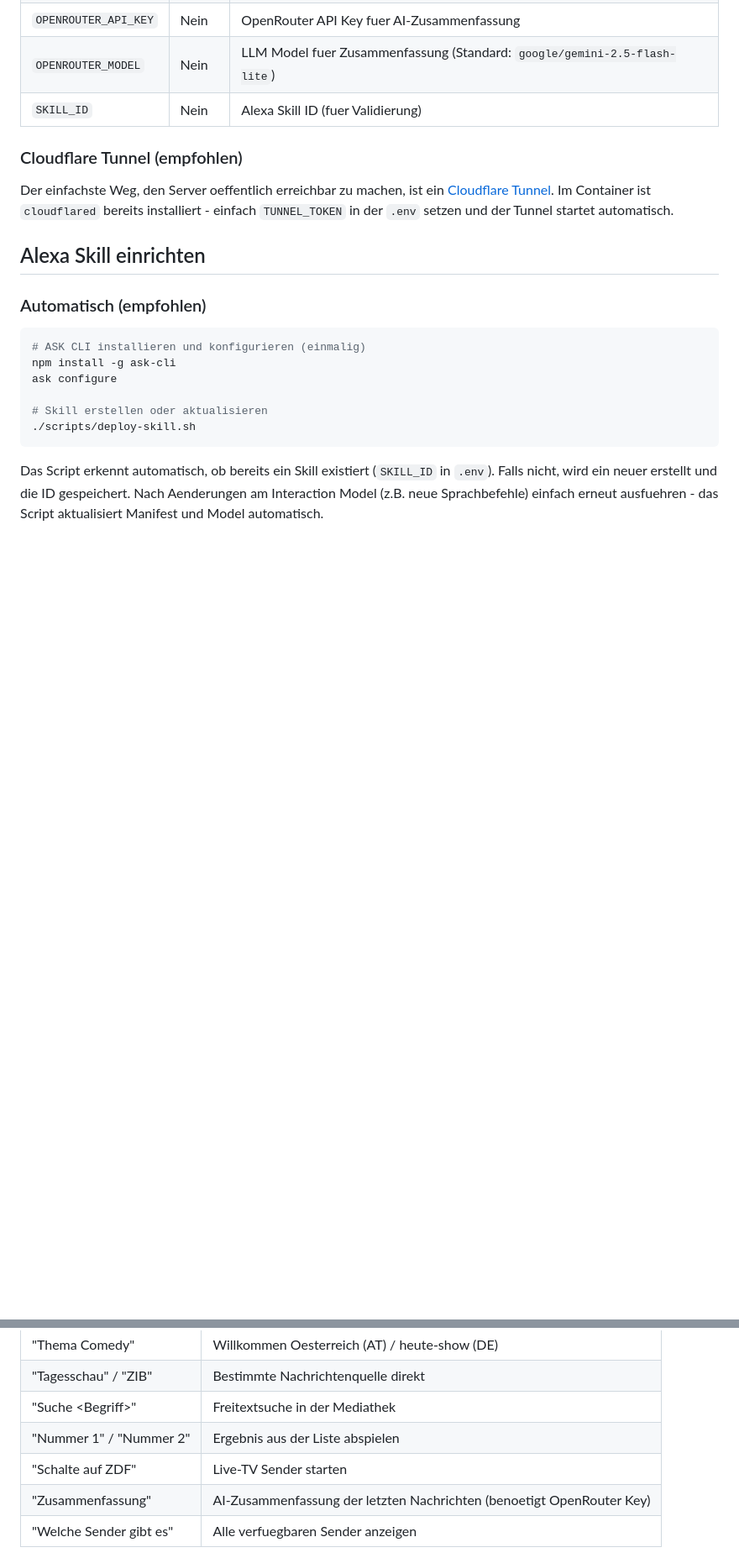
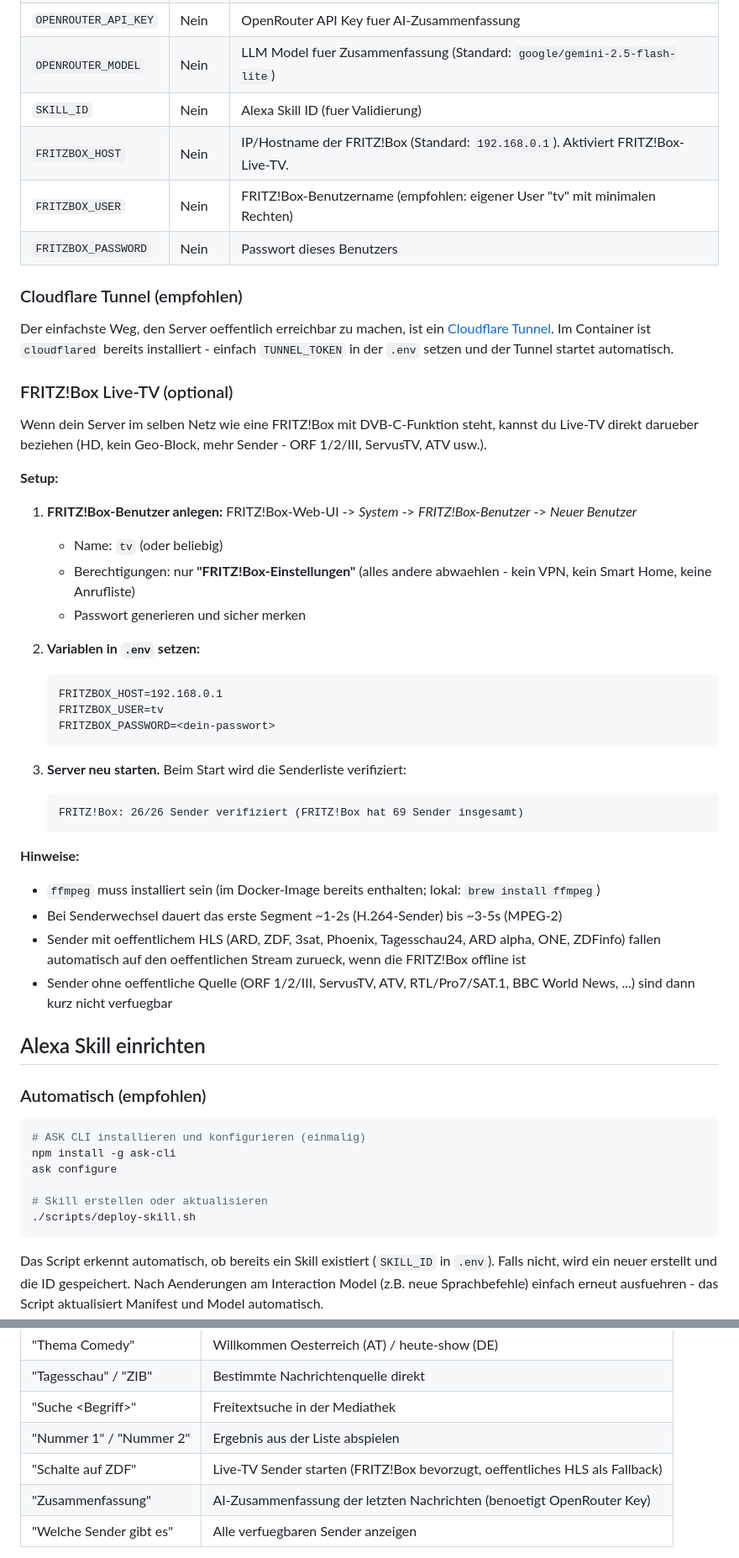
Before and after one commit to stefan-kp/MyVideo, a Markdown page: README.md, 2 parts joined by grey strips. Shown at 84% size. Drawn GitHub-style; blank space fills up the shorter version.

Commit message:
README: document FRITZ!Box Live-TV setup and user creation
Co-Authored-By: Claude Opus 4.7 (1M context) <noreply@anthropic.com>

````diff
--- a/README.md
+++ b/README.md
@@ -74,10 +74,42 @@ npm start
 | `OPENROUTER_API_KEY` | Nein | OpenRouter API Key fuer AI-Zusammenfassung |
 | `OPENROUTER_MODEL` | Nein | LLM Model fuer Zusammenfassung (Standard: `google/gemini-2.5-flash-lite`) |
 | `SKILL_ID` | Nein | Alexa Skill ID (fuer Validierung) |
+| `FRITZBOX_HOST` | Nein | IP/Hostname der FRITZ!Box (Standard: `192.168.0.1`). Aktiviert FRITZ!Box-Live-TV. |
+| `FRITZBOX_USER` | Nein | FRITZ!Box-Benutzername (empfohlen: eigener User "tv" mit minimalen Rechten) |
+| `FRITZBOX_PASSWORD` | Nein | Passwort dieses Benutzers |
 
 ### Cloudflare Tunnel (empfohlen)
 
 Der einfachste Weg, den Server oeffentlich erreichbar zu machen, ist ein [Cloudflare Tunnel](https://developers.cloudflare.com/cloudflare-one/connections/connect-networks/). Im Container ist `cloudflared` bereits installiert - einfach `TUNNEL_TOKEN` in der `.env` setzen und der Tunnel startet automatisch.
+
+### FRITZ!Box Live-TV (optional)
+
+Wenn dein Server im selben Netz wie eine FRITZ!Box mit DVB-C-Funktion steht, kannst du Live-TV direkt darueber beziehen (HD, kein Geo-Block, mehr Sender - ORF 1/2/III, ServusTV, ATV usw.).
+
+**Setup:**
+
+1. **FRITZ!Box-Benutzer anlegen:** FRITZ!Box-Web-UI -> *System* -> *FRITZ!Box-Benutzer* -> *Neuer Benutzer*
+   - Name: `tv` (oder beliebig)
+   - Berechtigungen: nur **"FRITZ!Box-Einstellungen"** (alles andere abwaehlen - kein VPN, kein Smart Home, keine Anrufliste)
+   - Passwort generieren und sicher merken
+
+2. **Variablen in `.env` setzen:**
+   ```
+   FRITZBOX_HOST=192.168.0.1
+   FRITZBOX_USER=tv
+   FRITZBOX_PASSWORD=<dein-passwort>
+   ```
+
+3. **Server neu starten.** Beim Start wird die Senderliste verifiziert:
+   ```
+   FRITZ!Box: 26/26 Sender verifiziert (FRITZ!Box hat 69 Sender insgesamt)
+   ```
+
+**Hinweise:**
+- `ffmpeg` muss installiert sein (im Docker-Image bereits enthalten; lokal: `brew install ffmpeg`)
+- Bei Senderwechsel dauert das erste Segment ~1-2s (H.264-Sender) bis ~3-5s (MPEG-2)
+- Sender mit oeffentlichem HLS (ARD, ZDF, 3sat, Phoenix, Tagesschau24, ARD alpha, ONE, ZDFinfo) fallen automatisch auf den oeffentlichen Stream zurueck, wenn die FRITZ!Box offline ist
+- Sender ohne oeffentliche Quelle (ORF 1/2/III, ServusTV, ATV, RTL/Pro7/SAT.1, BBC World News, ...) sind dann kurz nicht verfuegbar
 
 ## Alexa Skill einrichten
 
@@ -117,7 +149,7 @@ Der Skill ist sofort auf allen Alexa-Geraeten verfuegbar, die mit deinem Amazon-
 | "Tagesschau" / "ZIB" | Bestimmte Nachrichtenquelle direkt |
 | "Suche \<Begriff\>" | Freitextsuche in der Mediathek |
 | "Nummer 1" / "Nummer 2" | Ergebnis aus der Liste abspielen |
-| "Schalte auf ZDF" | Live-TV Sender starten |
+| "Schalte auf ZDF" | Live-TV Sender starten (FRITZ!Box bevorzugt, oeffentliches HLS als Fallback) |
 | "Zusammenfassung" | AI-Zusammenfassung der letzten Nachrichten (benoetigt OpenRouter Key) |
 | "Welche Sender gibt es" | Alle verfuegbaren Sender anzeigen |
 
````
Also changed, not shown: other parts of README.md (+1 -1 lines).
